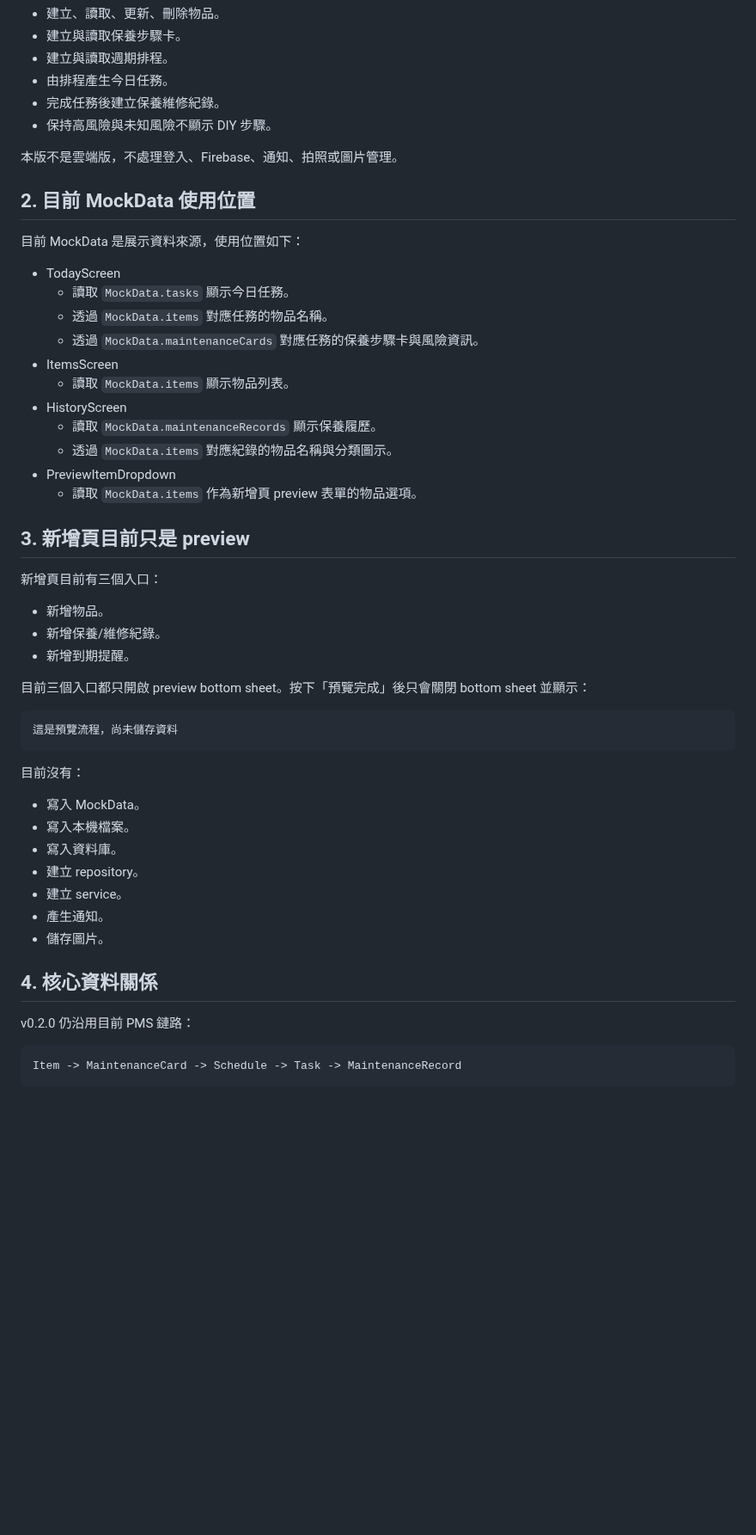
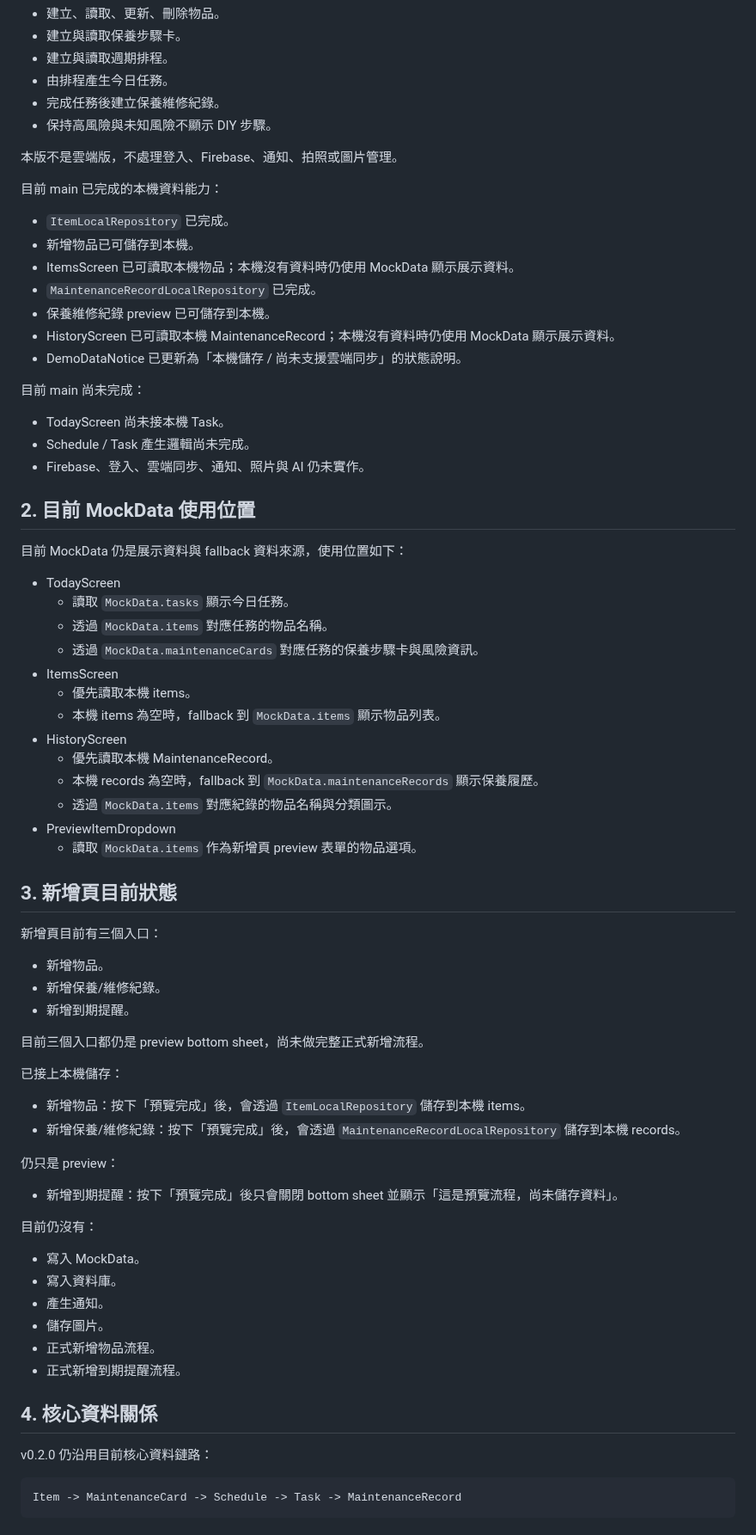
Before and after one commit to wkc50283-star/life-maintenance, a Markdown page: docs/v0.2.0-local-data-plan.md, the part around one of its changes. Shown at 86% size. Rendered like a GitHub page; blank space fills up the shorter version.

Commit message:
Update v0.2.0 local data plan

````diff
--- a/docs/v0.2.0-local-data-plan.md
+++ b/docs/v0.2.0-local-data-plan.md
@@ -15,23 +15,41 @@ v0.2.0 的目標是把目前展示用的 MockData 逐步替換成本機可讀寫
 
 本版不是雲端版，不處理登入、Firebase、通知、拍照或圖片管理。
 
+目前 main 已完成的本機資料能力：
+
+- `ItemLocalRepository` 已完成。
+- 新增物品已可儲存到本機。
+- ItemsScreen 已可讀取本機物品；本機沒有資料時仍使用 MockData 顯示展示資料。
+- `MaintenanceRecordLocalRepository` 已完成。
+- 保養維修紀錄 preview 已可儲存到本機。
+- HistoryScreen 已可讀取本機 MaintenanceRecord；本機沒有資料時仍使用 MockData 顯示展示資料。
+- DemoDataNotice 已更新為「本機儲存 / 尚未支援雲端同步」的狀態說明。
+
+目前 main 尚未完成：
+
+- TodayScreen 尚未接本機 Task。
+- Schedule / Task 產生邏輯尚未完成。
+- Firebase、登入、雲端同步、通知、照片與 AI 仍未實作。
+
 ## 2. 目前 MockData 使用位置
 
-目前 MockData 是展示資料來源，使用位置如下：
+目前 MockData 仍是展示資料與 fallback 資料來源，使用位置如下：
 
 - TodayScreen
   - 讀取 `MockData.tasks` 顯示今日任務。
   - 透過 `MockData.items` 對應任務的物品名稱。
   - 透過 `MockData.maintenanceCards` 對應任務的保養步驟卡與風險資訊。
 - ItemsScreen
-  - 讀取 `MockData.items` 顯示物品列表。
+  - 優先讀取本機 items。
+  - 本機 items 為空時，fallback 到 `MockData.items` 顯示物品列表。
 - HistoryScreen
-  - 讀取 `MockData.maintenanceRecords` 顯示保養履歷。
+  - 優先讀取本機 MaintenanceRecord。
+  - 本機 records 為空時，fallback 到 `MockData.maintenanceRecords` 顯示保養履歷。
   - 透過 `MockData.items` 對應紀錄的物品名稱與分類圖示。
 - PreviewItemDropdown
   - 讀取 `MockData.items` 作為新增頁 preview 表單的物品選項。
 
-## 3. 新增頁目前只是 preview
+## 3. 新增頁目前狀態
 
 新增頁目前有三個入口：
 
@@ -39,25 +57,29 @@ v0.2.0 的目標是把目前展示用的 MockData 逐步替換成本機可讀寫
 - 新增保養/維修紀錄。
 - 新增到期提醒。
 
-目前三個入口都只開啟 preview bottom sheet。按下「預覽完成」後只會關閉 bottom sheet 並顯示：
+目前三個入口都仍是 preview bottom sheet，尚未做完整正式新增流程。
 
-```text
-這是預覽流程，尚未儲存資料
-```
+已接上本機儲存：
 
-目前沒有：
+- 新增物品：按下「預覽完成」後，會透過 `ItemLocalRepository` 儲存到本機 items。
+- 新增保養/維修紀錄：按下「預覽完成」後，會透過 `MaintenanceRecordLocalRepository` 儲存到本機 records。
+
+仍只是 preview：
+
+- 新增到期提醒：按下「預覽完成」後只會關閉 bottom sheet 並顯示「這是預覽流程，尚未儲存資料」。
+
+目前仍沒有：
 
 - 寫入 MockData。
-- 寫入本機檔案。
 - 寫入資料庫。
-- 建立 repository。
-- 建立 service。
 - 產生通知。
 - 儲存圖片。
+- 正式新增物品流程。
+- 正式新增到期提醒流程。
 
 ## 4. 核心資料關係
 
-v0.2.0 仍沿用目前 PMS 鏈路：
+v0.2.0 仍沿用目前核心資料鏈路：
 
 ```text
 Item -> MaintenanceCard -> Schedule -> Task -> MaintenanceRecord
````
Also changed, not shown: other parts of docs/v0.2.0-local-data-plan.md (+41 -7 lines).
